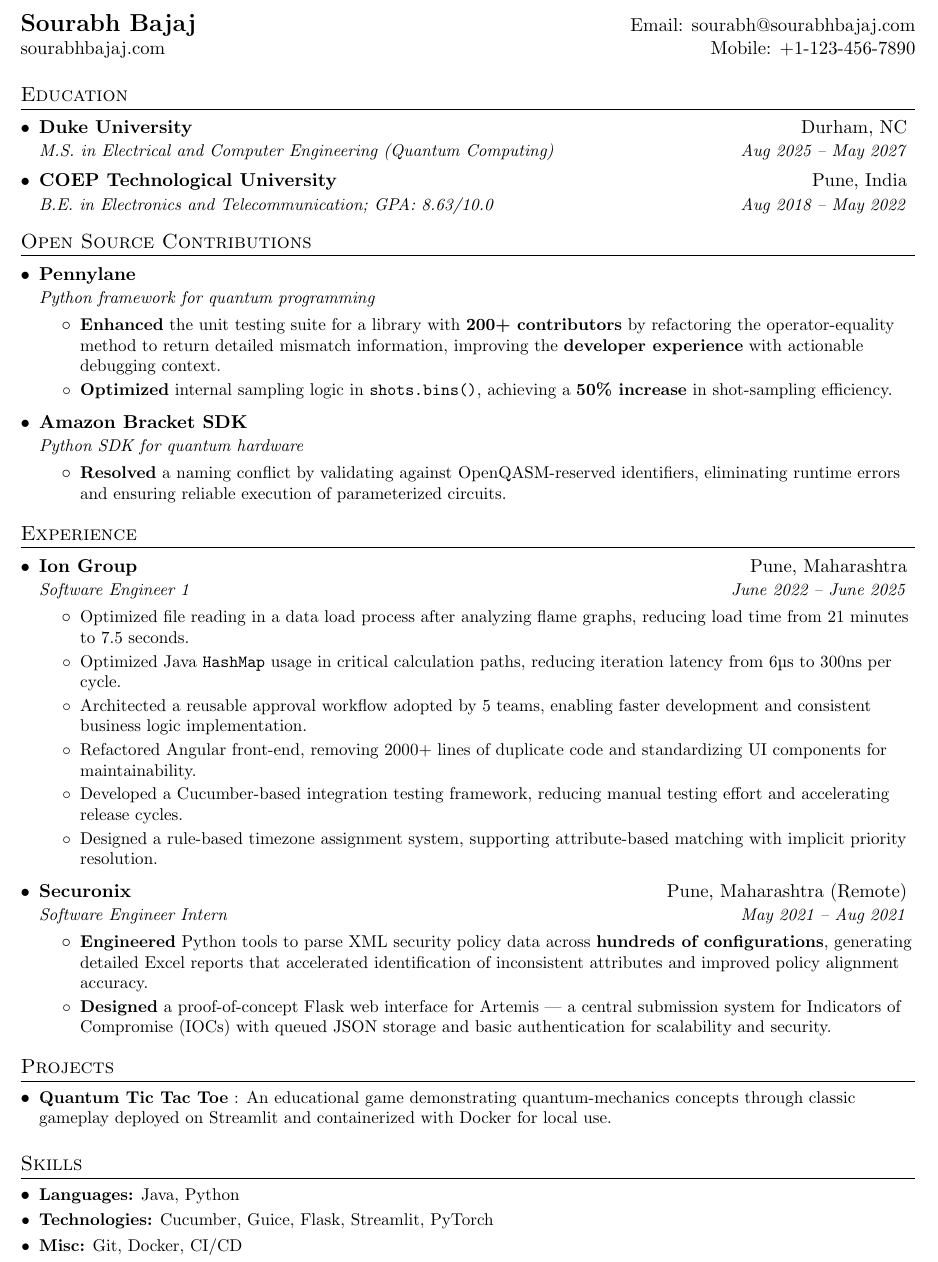
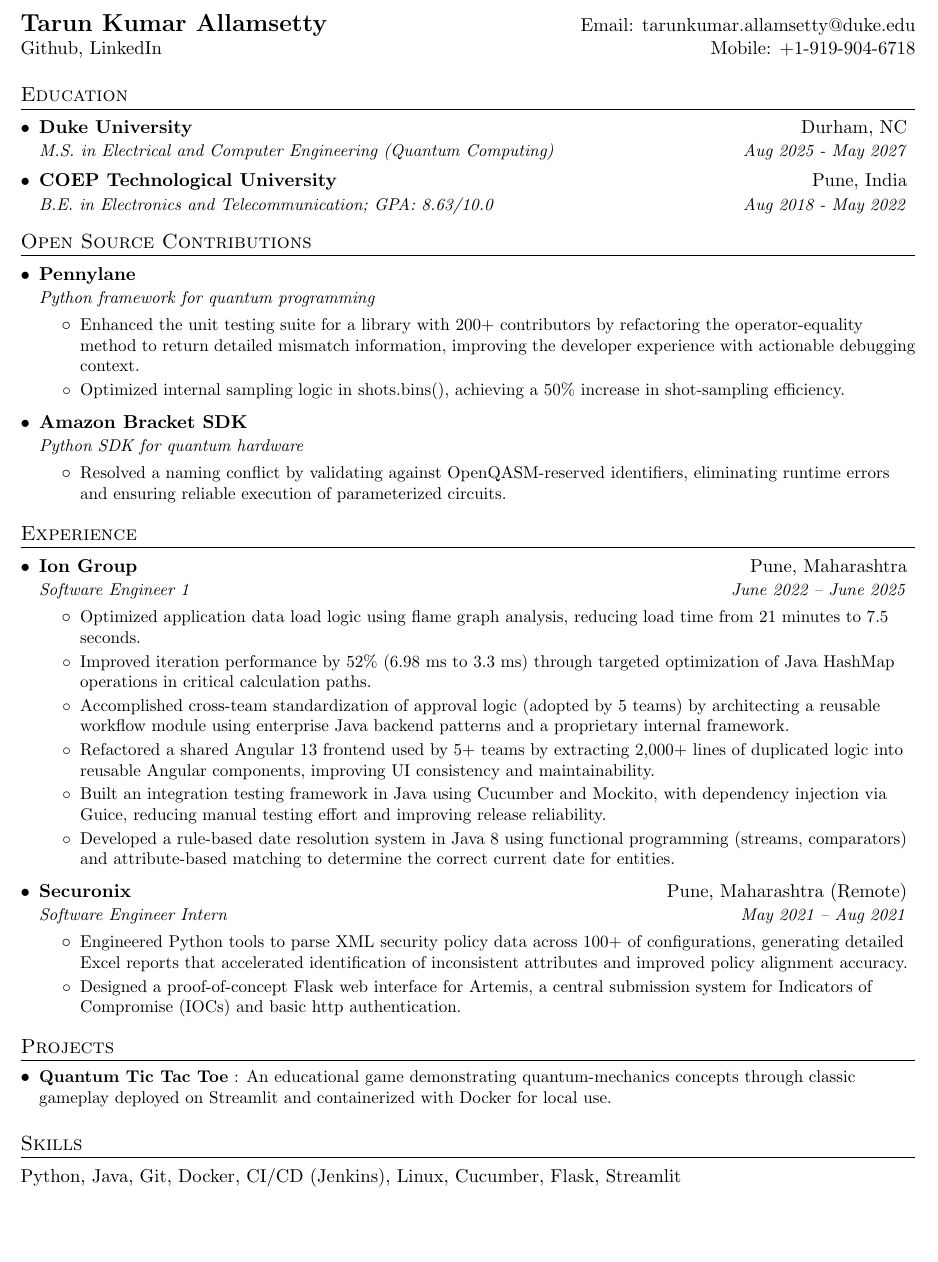
Before and after one commit to Tarun-Kumar07/cv-main, a LaTeX CV (resumes/resume-quanatinuum.tex): part of the page, cut at the place of the change, the shorter picture padded with empty space. Compiled offline with pdfLaTeX.

Commit message:
Score of 220

```diff
--- a/resumes/resume-quanatinuum.tex
+++ b/resumes/resume-quanatinuum.tex
@@ -86,10 +86,10 @@
 
 %---------- HEADING -----------------
 \begin{tabular*}{\textwidth}{l@{\extracolsep{\fill}}r}
-  \textbf{\href{https://sourabhbajaj.com/}{\Large Sourabh Bajaj}} &
-  Email: \href{mailto:sourabh@sourabhbajaj.com}{sourabh@sourabhbajaj.com} \\
-  \href{https://sourabhbajaj.com/}{sourabhbajaj.com} &
-  Mobile: \href{tel:+11234567890}{+1-123-456-7890} \\
+  \textbf{\href{https://github.com/Tarun-Kumar07}{\Large Tarun Kumar Allamsetty}} &
+  Email: \href{mailto:tarunkumar.allamsetty@duke.edu}{tarunkumar.allamsetty@duke.edu} \\
+  \href{https://github.com/Tarun-Kumar07}{Github}, \href{https://www.linkedin.com/in/tarun-kumar-allamsetty/}{LinkedIn} &
+  Mobile: \href{tel:+19199046718}{+1-919-904-6718} \\
 \end{tabular*}
 
 %----------- EDUCATION -----------------
@@ -99,12 +99,12 @@
   \resumeSubheading
     {Duke University}{Durham, NC}
     {M.S. in Electrical and Computer Engineering (Quantum Computing)}
-    {Aug 2025 -- May 2027}
+    {Aug 2025 - May 2027}
 
   \resumeSubheading
     {COEP Technological University}{Pune, India}
     {B.E. in Electronics and Telecommunication; GPA: 8.63/10.0}
-    {Aug 2018 -- May 2022}
+    {Aug 2018 - May 2022}
 
 \resumeSubHeadingListEnd
 
@@ -117,12 +117,12 @@
     {Python framework for quantum programming}{}
     \resumeItemListStart
       \resumeItem
-        {\textbf{Enhanced} the unit testing suite for a library with \textbf{200+ contributors} by
+        {Enhanced the unit testing suite for a library with 200+ contributors by
         refactoring the operator‑equality method to return detailed mismatch information, improving
-        the \textbf{developer experience} with actionable debugging context.}
+        the developer experience with actionable debugging context.}
       \resumeItem
-        {\textbf{Optimized} internal sampling logic in \texttt{shots.bins()}, achieving a
-        \textbf{50\% increase} in shot‑sampling efficiency.}
+        {Optimized internal sampling logic in shots.bins(), achieving a
+        50\% increase in shot‑sampling efficiency.}
     \resumeItemListEnd
 
   \resumeSubheading
@@ -145,23 +145,25 @@
     {Software Engineer 1}{June 2022 -- June 2025}
     \resumeItemListStart
       \resumeItem
-        {Optimized file reading in a data load process after analyzing flame graphs, reducing load
-        time from 21 minutes to 7.5 seconds.}
+        {Optimized application data load logic using flame graph analysis, reducing load time from
+        21 minutes to 7.5 seconds.}
       \resumeItem
-        {Optimized Java \texttt{HashMap} usage in critical calculation paths, reducing iteration
-        latency from 6µs to 300ns per cycle.}
+        {Improved iteration performance by 52\% (6.98 ms to 3.3 ms) through targeted optimization of
+        Java HashMap operations in critical calculation paths.}
       \resumeItem
-        {Architected a reusable approval workflow adopted by 5 teams, enabling faster development
-        and consistent business logic implementation.}
+        {Accomplished cross-team standardization of approval logic (adopted by 5 teams) by
+        architecting a reusable workflow module using enterprise Java backend patterns and a
+        proprietary internal framework.}
       \resumeItem
-        {Refactored Angular front-end, removing 2000+ lines of duplicate code and standardizing UI
-        components for maintainability.}
+        {Refactored a shared Angular 13 frontend used by 5+ teams by extracting 2,000+ lines of
+        duplicated logic into reusable Angular components, improving UI consistency and maintainability.}
       \resumeItem
-        {Developed a Cucumber-based integration testing framework, reducing manual testing effort
-        and accelerating release cycles.}
+        {Built an integration testing framework in Java using Cucumber and Mockito, with dependency
+        injection via Guice, reducing manual testing effort and improving release reliability.}
       \resumeItem
-        {Designed a rule-based timezone assignment system, supporting attribute-based matching with
-        implicit priority resolution.}
+        {Developed a rule-based date resolution system in Java 8 using functional programming
+        (streams, comparators) and attribute-based matching to determine the correct current date
+        for entities.}
     \resumeItemListEnd
 
   \resumeSubheading
@@ -169,13 +171,12 @@
     {Software Engineer Intern}{May 2021 -- Aug 2021}
     \resumeItemListStart
       \resumeItem
-        {\textbf{Engineered} Python tools to parse XML security policy data across \textbf{hundreds
-        of configurations}, generating detailed Excel reports that accelerated identification of
+        {Engineered Python tools to parse XML security policy data across 100+ of configurations,
+        generating detailed Excel reports that accelerated identification of
         inconsistent attributes and improved policy alignment accuracy.}
       \resumeItem
-        {\textbf{Designed} a proof‑of‑concept Flask web interface for Artemis — a central submission
-        system for Indicators of Compromise (IOCs) with queued JSON storage and basic authentication
-        for scalability and security.}
+        {Designed a proof‑of‑concept Flask web interface for Artemis, a central submission
+        system for Indicators of Compromise (IOCs) and basic http authentication.}
     \resumeItemListEnd
 
 \resumeSubHeadingListEnd
@@ -188,11 +189,7 @@
 
 %----------- SKILLS -----------------
 \section{Skills}
-\resumeSubHeadingListStart
-  \resumeSubItem{\textbf{Languages:} Java, Python}
-  \resumeSubItem{\textbf{Technologies:} Cucumber, Guice, Flask, Streamlit, PyTorch}
-  \resumeSubItem{\textbf{Misc:} Git, Docker, CI/CD}
-\resumeSubHeadingListEnd
+Python, Java, Git, Docker, CI/CD (Jenkins), Linux, Cucumber, Flask, Streamlit
 
 %-------------------------------------------
 \end{document}
```
Also changed, not shown: resumes/resume-quanatinuum.tex (2 more changed lines).
